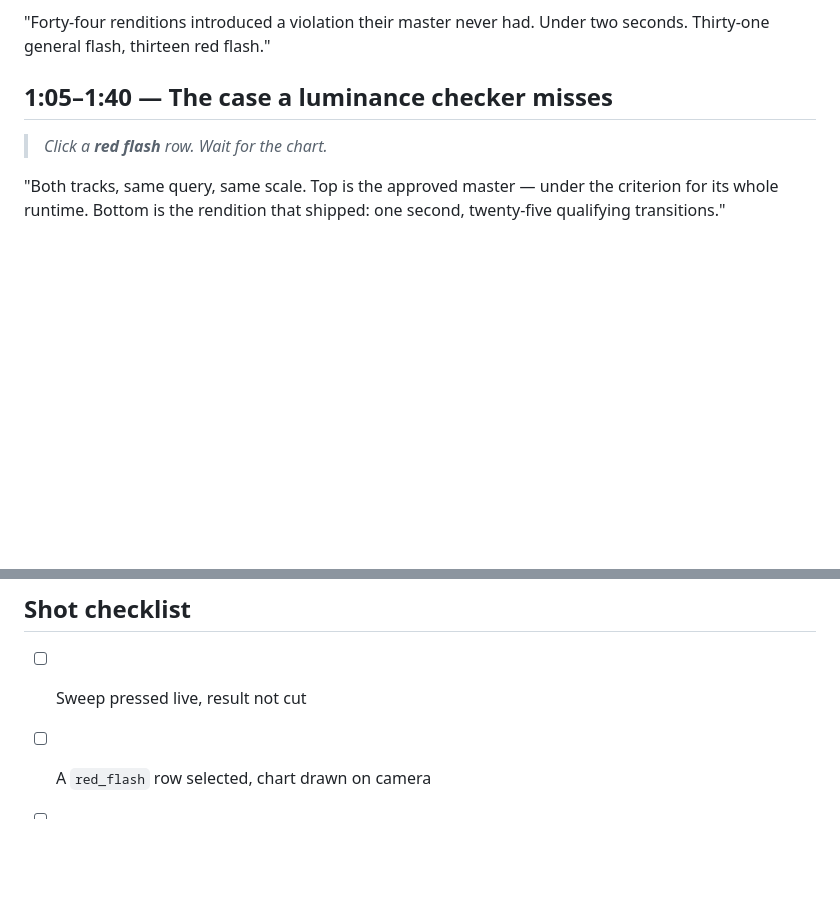
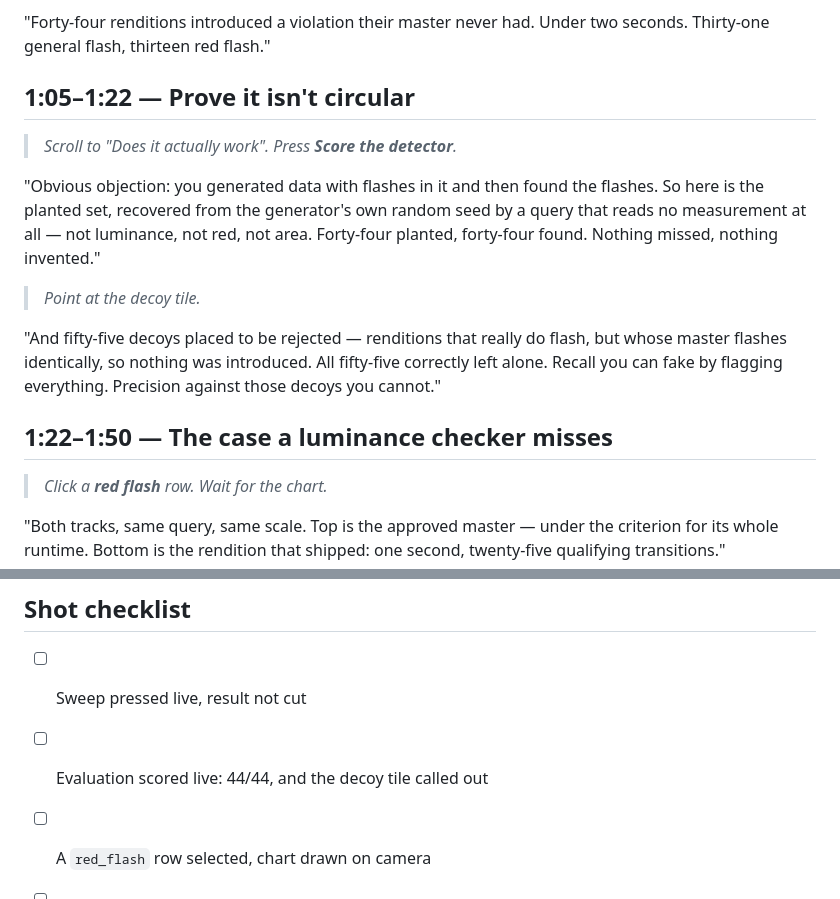
Before and after one commit to usv240/safe-frame, a Markdown page: docs/DEMO-SCRIPT.md, 2 parts joined by grey strips. Rendered like a GitHub page; blank space fills up the shorter version.

```diff
--- a/docs/DEMO-SCRIPT.md
+++ b/docs/DEMO-SCRIPT.md
@@ -54,7 +54,23 @@ across every row in one pass, through the official ClickHouse MCP server."
 "Forty-four renditions introduced a violation their master never had. Under two
 seconds. Thirty-one general flash, thirteen red flash."
 
-## 1:05–1:40 — The case a luminance checker misses
+## 1:05–1:22 — Prove it isn't circular
+
+> *Scroll to "Does it actually work". Press **Score the detector**.*
+
+"Obvious objection: you generated data with flashes in it and then found the
+flashes. So here is the planted set, recovered from the generator's own random
+seed by a query that reads no measurement at all — not luminance, not red, not
+area. Forty-four planted, forty-four found. Nothing missed, nothing invented."
+
+> *Point at the decoy tile.*
+
+"And fifty-five decoys placed to be rejected — renditions that really do flash,
+but whose master flashes identically, so nothing was introduced. All fifty-five
+correctly left alone. Recall you can fake by flagging everything. Precision
+against those decoys you cannot."
+
+## 1:22–1:50 — The case a luminance checker misses
 
 > *Click a **red flash** row. Wait for the chart.*
 
@@ -113,6 +129,7 @@ audience does."
 ## Shot checklist
 
 - [ ] Sweep pressed live, result not cut
+- [ ] Evaluation scored live: 44/44, and the decoy tile called out
 - [ ] A `red_flash` row selected, chart drawn on camera
 - [ ] The flat luminance track on that rendition pointed out explicitly
 - [ ] Transform profile run live, the four-profiles point made
```
Also changed, not shown: other parts of docs/DEMO-SCRIPT.md (+4 -4 lines), docs/DEVPOST.md (+32 -0 lines).
